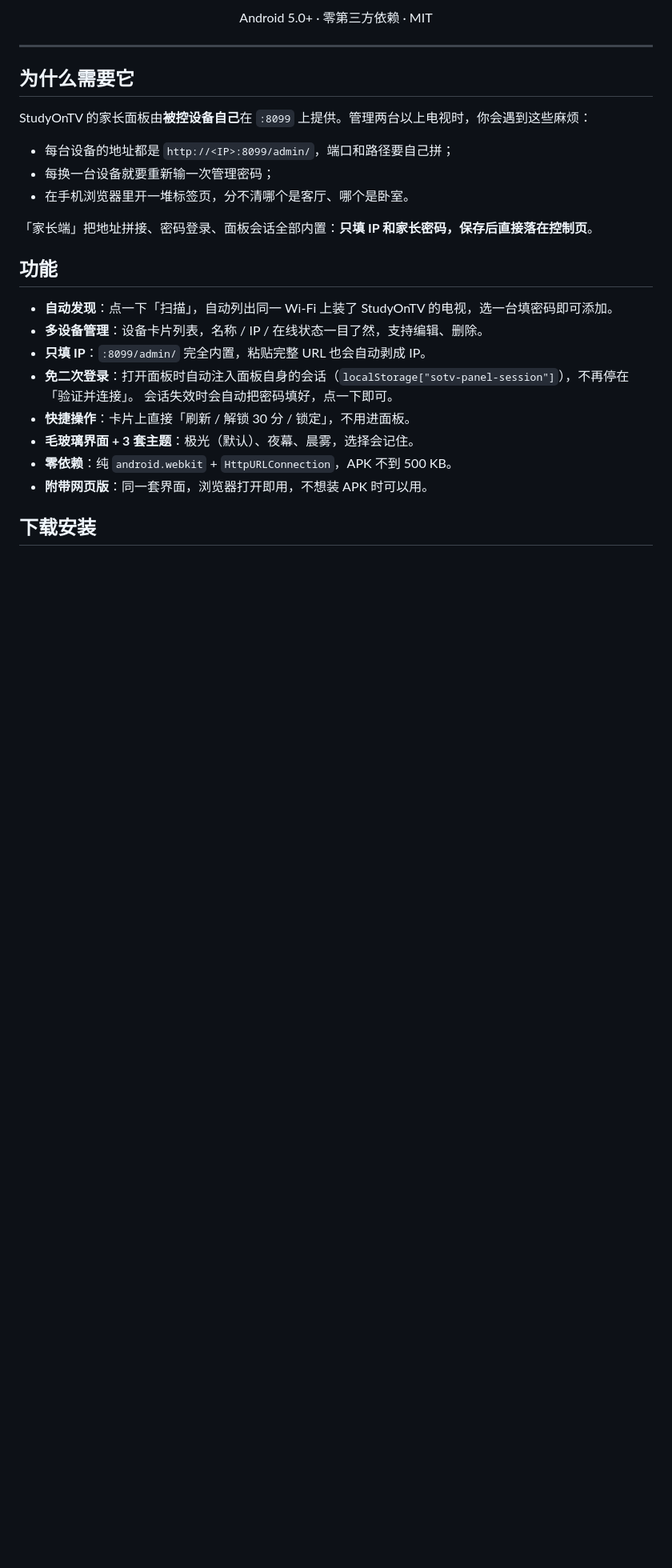
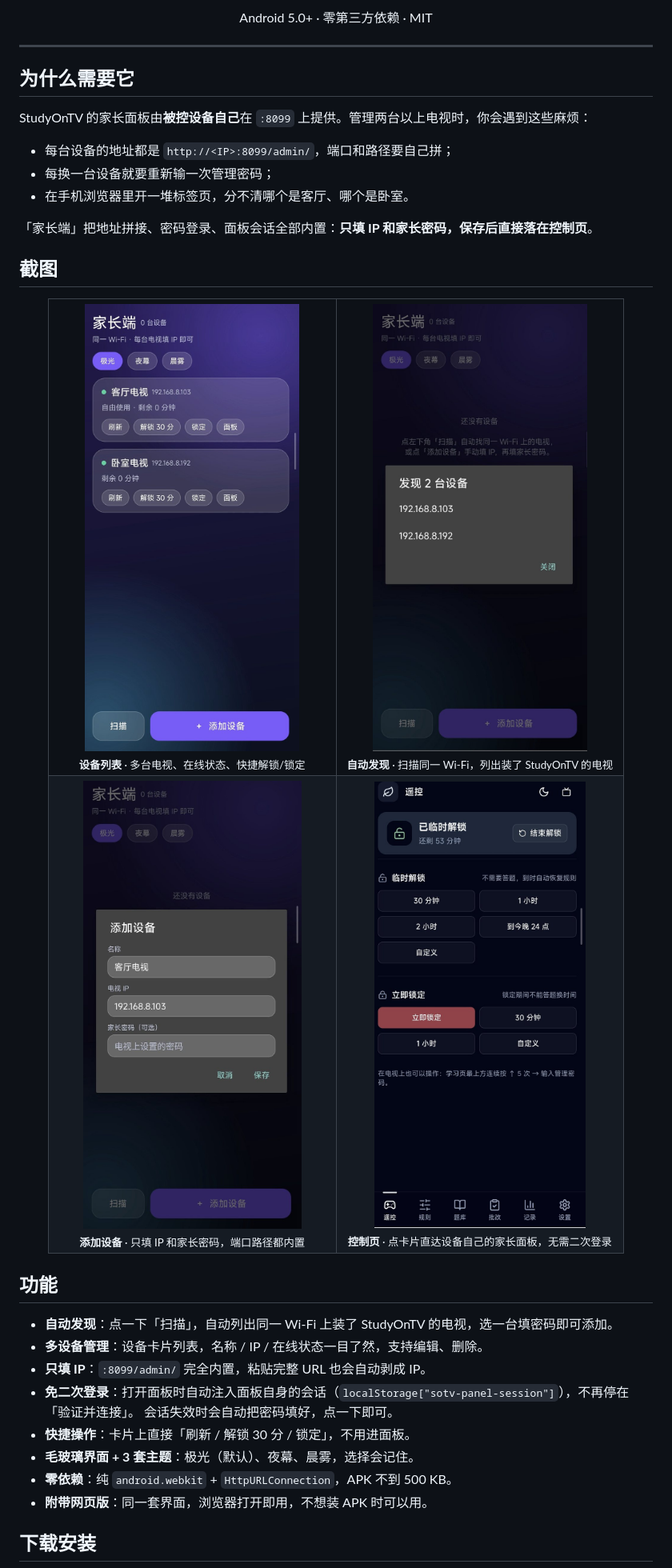
Before and after one commit to huli2008/parent-console, a Markdown page: README.md, the part around one of its changes. Shown at 80% size. Drawn GitHub-style; pictures changed too: docs/screenshots/01-main.jpg (added), docs/screenshots/02-discover.jpg (added), docs/screenshots/03-add.jpg (added); blank space fills up the shorter version.

Commit message:
README：加入真机截图（设备列表 / 自动发现 / 添加设备 / 控制页）

```diff
--- a/README.md
+++ b/README.md
@@ -24,3 +24,31 @@ StudyOnTV 的家长面板由**被控设备自己**在 `:8099` 上提供。管理
 - 在手机浏览器里开一堆标签页，分不清哪个是客厅、哪个是卧室。
 
 「家长端」把地址拼接、密码登录、面板会话全部内置：**只填 IP 和家长密码，保存后直接落在控制页**。
+
+## 截图
+
+<div align="center">
+
+<table>
+<tr>
+<td align="center" width="50%">
+<img src="docs/screenshots/01-main.jpg" width="280" alt="设备列表"><br>
+<sub><b>设备列表</b> · 多台电视、在线状态、快捷解锁/锁定</sub>
+</td>
+<td align="center" width="50%">
+<img src="docs/screenshots/02-discover.jpg" width="280" alt="自动发现"><br>
+<sub><b>自动发现</b> · 扫描同一 Wi-Fi，列出装了 StudyOnTV 的电视</sub>
+</td>
+</tr>
+<tr>
+<td align="center" width="50%">
+<img src="docs/screenshots/03-add.jpg" width="280" alt="添加设备"><br>
+<sub><b>添加设备</b> · 只填 IP 和家长密码，端口路径都内置</sub>
+</td>
+<td align="center" width="50%">
+<img src="docs/screenshots/04-panel.jpg" width="280" alt="控制页"><br>
+<sub><b>控制页</b> · 点卡片直达设备自己的家长面板，无需二次登录</sub>
+</td>
+</tr>
+</table>
+
```
Also changed, not shown: other parts of README.md (+1 -0 lines).
